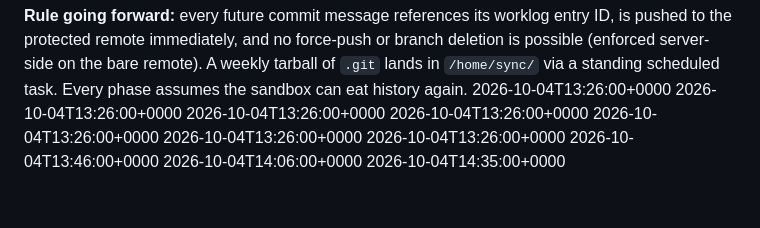
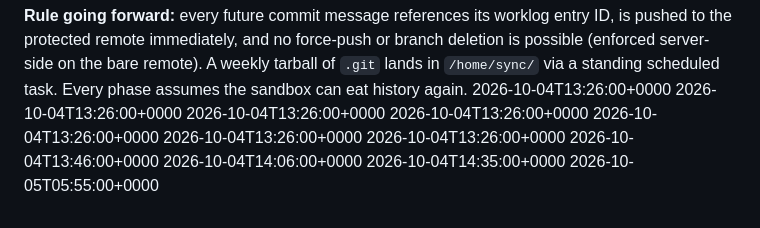
Before and after one commit to muhammadwhizz-web/royal-red, a Markdown page: docs/git-history-reconstruction.md, the part around the change. Drawn GitHub-style.

Commit message:
recon(v1.1): master directive Phase 1 — version history, pagination, PWA
RECONSTRUCTION COMMIT. Worklog: Task ID 19. Evidence: versions.ts +
backfill-versions.ts mtimes 2026-10-05 05:22 UTC, qa-v11.sh 05:36 UTC,
db/custom.db.backup-v1.1-20261005-055517 version stamp. Added:
AwonArtifactVersion snapshots at all 5 mutation sites, HISTORY DIFF,
cursor pagination, sheet export menu, PWA manifest, scene-cut video.
worklog.md#Task-19

```diff
--- a/docs/git-history-reconstruction.md
+++ b/docs/git-history-reconstruction.md
@@ -58,3 +58,4 @@ history again.
 2026-10-04T13:46:00+0000
 2026-10-04T14:06:00+0000
 2026-10-04T14:35:00+0000
+2026-10-05T05:55:00+0000
```
